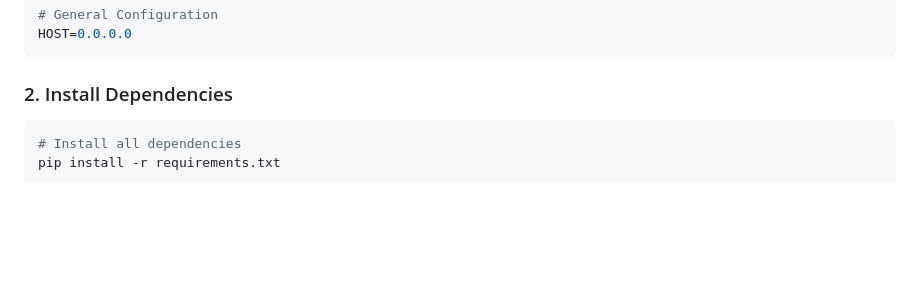
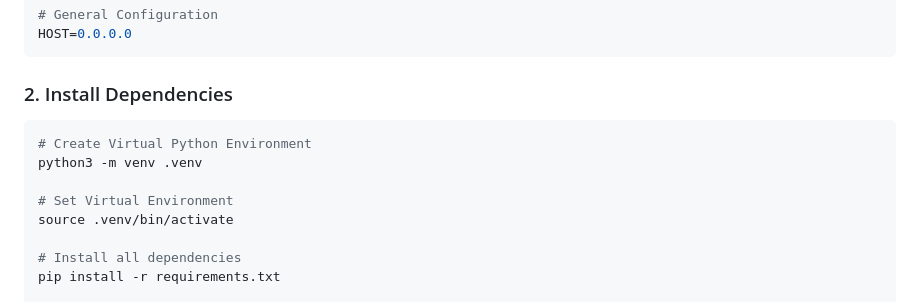
Before and after one commit to JeevanUgale/python-app, a Markdown page: README.md, the part around the change. GitHub-like rendering; blank space fills up the shorter version.

````diff
--- a/README.md
+++ b/README.md
@@ -105,6 +105,12 @@ HOST=0.0.0.0
 
 ### 2. Install Dependencies
 ```bash
+# Create Virtual Python Environment
+python3 -m venv .venv
+
+# Set Virtual Environment
+source .venv/bin/activate
+
 # Install all dependencies
 pip install -r requirements.txt
 
````
